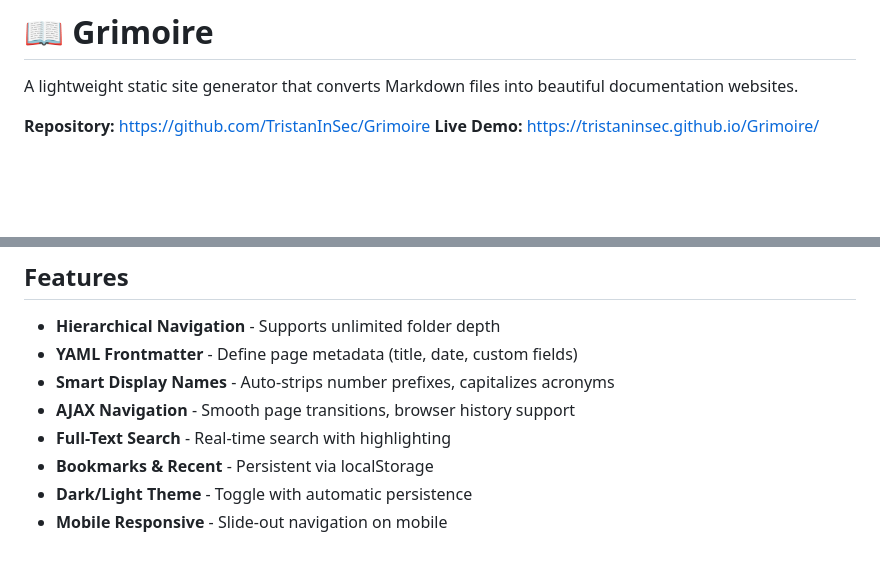
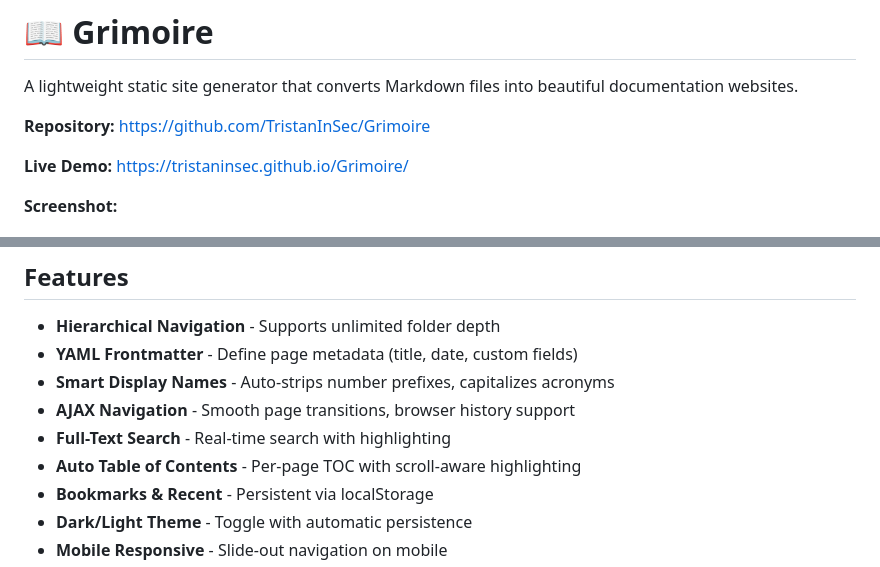
Before and after one commit to TristanInSec/Grimoire, a Markdown page: README.md, 2 parts joined by grey strips. Drawn GitHub-style; blank space fills up the shorter version.

```diff
--- a/README.md
+++ b/README.md
@@ -3,7 +3,10 @@
 A lightweight static site generator that converts Markdown files into beautiful documentation websites.
 
 **Repository:** https://github.com/TristanInSec/Grimoire
+
 **Live Demo:** https://tristaninsec.github.io/Grimoire/
+
+**Screenshot:**
 
 ![Grimoire - Generated Documentation Website](screenshots/website.png)
 
@@ -14,6 +17,7 @@ A lightweight static site generator that converts Markdown files into beautiful
 - **Smart Display Names** - Auto-strips number prefixes, capitalizes acronyms
 - **AJAX Navigation** - Smooth page transitions, browser history support
 - **Full-Text Search** - Real-time search with highlighting
+- **Auto Table of Contents** - Per-page TOC with scroll-aware highlighting
 - **Bookmarks & Recent** - Persistent via localStorage
 - **Dark/Light Theme** - Toggle with automatic persistence
 - **Mobile Responsive** - Slide-out navigation on mobile
```
